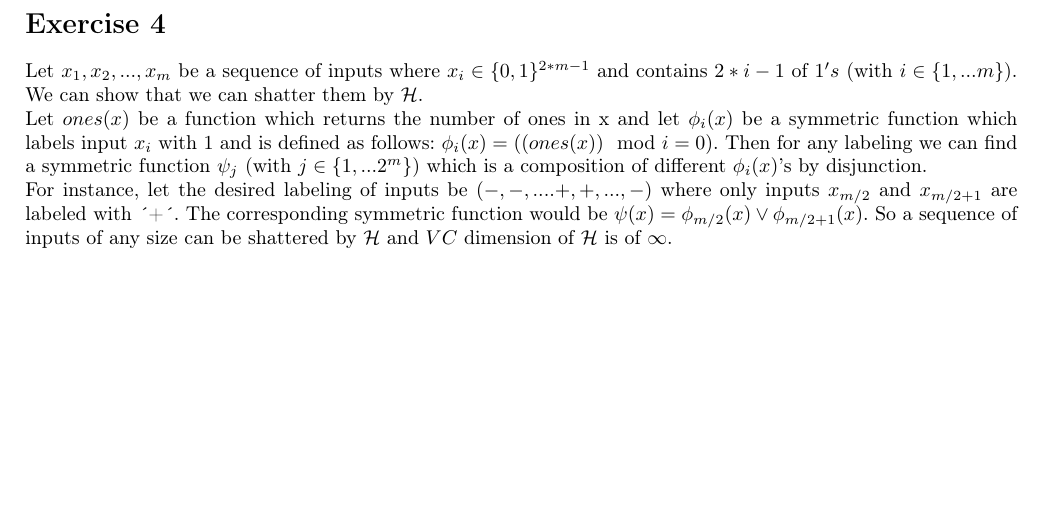
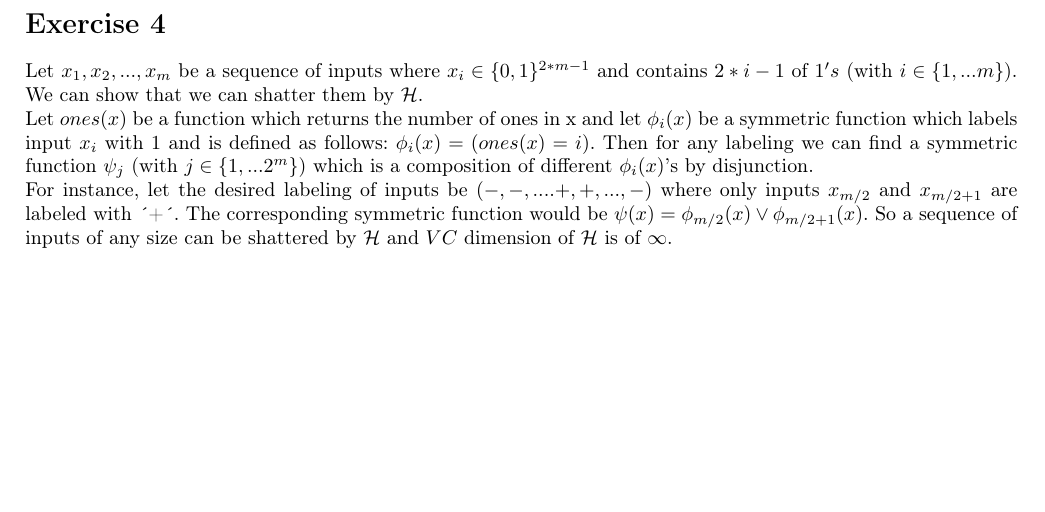
Before and after one commit to Widderiru/AlgorithmicLearning, a LaTeX problem sheet (4/Assignment4.tex): part of the page, cut so that both start at the same text. Compiled offline with pdfLaTeX; the source files are stored in an older character set and shown here as Unicode.

Commit message:
changed definition of phi

```diff
--- a/4/Assignment4.tex
+++ b/4/Assignment4.tex
@@ -34,7 +34,7 @@
 
 Let $x_1, x_2, ..., x_m$ be a sequence of inputs where $x_i \in \{0,1\}^{2*m-1}$ and contains $2*i - 1$ of $1's$ (with $i\in \{1,...m\}$). We can show that we can shatter them by $\mathcal{H}$.\\
 Let $ones(x)$ be a function which returns the number of ones in x and let $\phi_i(x)$ be a symmetric function which labels input $x_i$ with $1$ and is defined as follows:
-$\phi_i(x) = ((ones(x)) \mod i = 0)$.
+$\phi_i(x) = (ones(x) = i)$.
 Then for any labeling we can find a symmetric function $\psi_j$ (with $j\in\{1, ... 2^{m}\}$) which is a composition of different  $\phi_i(x)$'s by disjunction. \\
 For instance, let the desired labeling of inputs be
 $(-,-,....+,+, ..., -)$ where only inputs $x_{m/2}$ and $x_{m/2+1}$ are labeled with ´+´. The corresponding symmetric function would be $\psi(x) = \phi_{m/2}(x) \lor \phi_{m/2+1}(x)$.
```
Also changed, not shown: 4/Assignment4.pdf.
